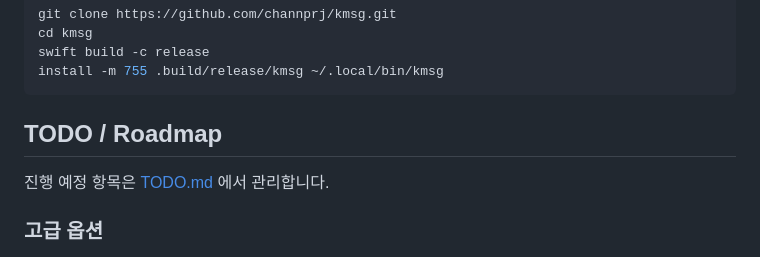
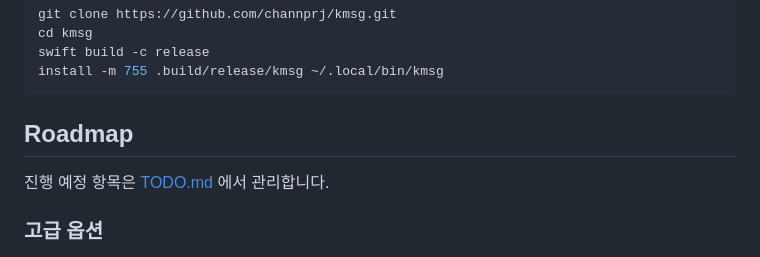
Before and after one commit to Henry-Hong/kmsg, a Markdown page: README.md, the part around the change. Rendered like a GitHub page.

Commit message:
docs: remove todo subtitle

````diff
--- a/README.md
+++ b/README.md
@@ -105,7 +105,7 @@ swift build -c release
 install -m 755 .build/release/kmsg ~/.local/bin/kmsg
 ```
 
-## TODO / Roadmap
+## Roadmap
 
 진행 예정 항목은 [TODO.md](./TODO.md) 에서 관리합니다.
 
````
